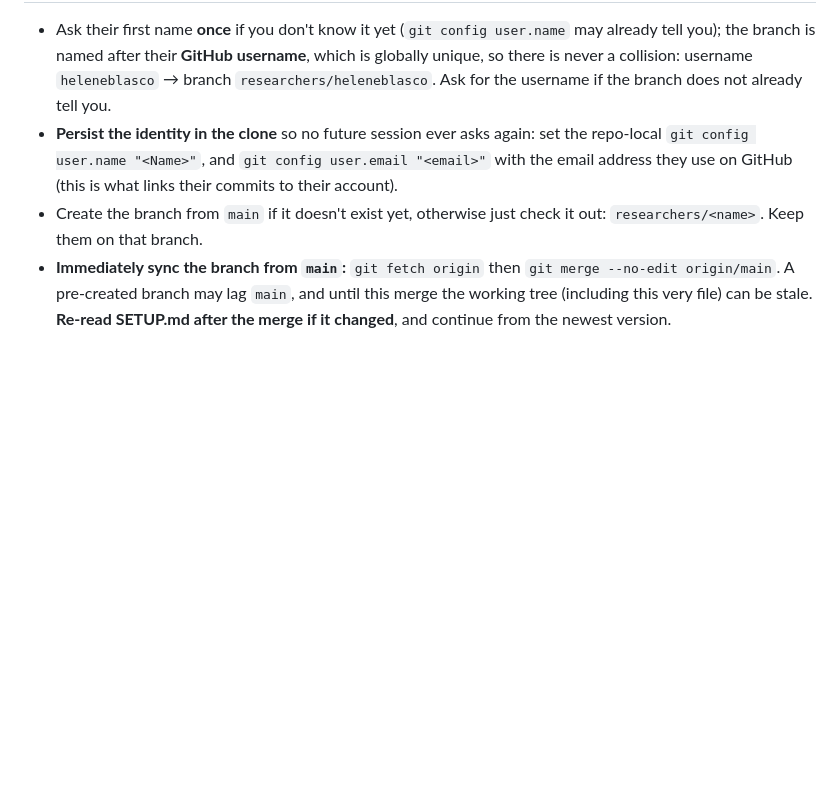
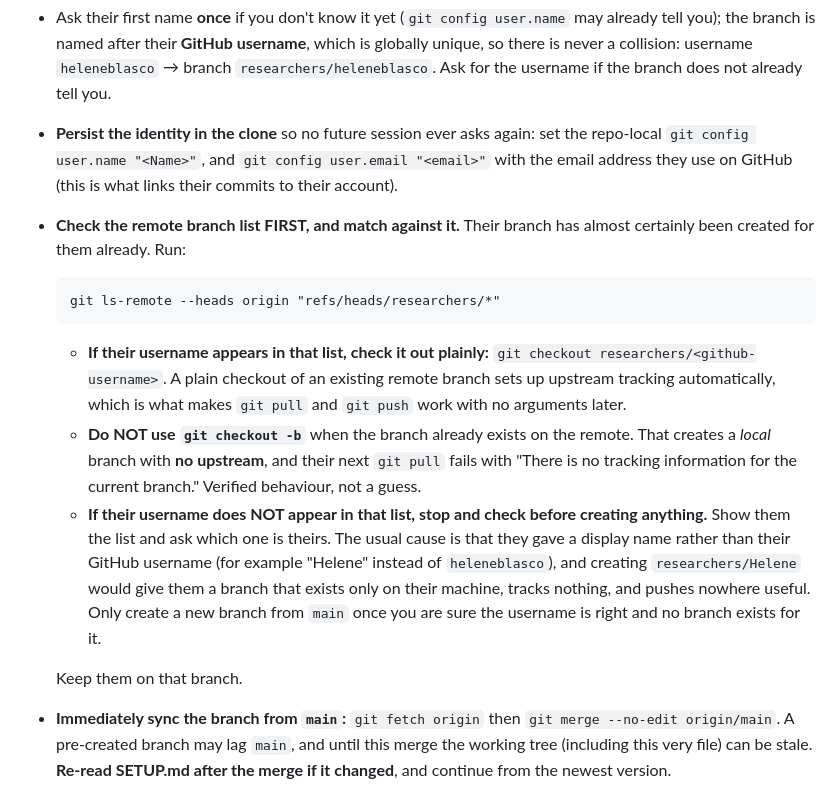
Before and after one commit to als-charcot/als-team-claude, a Markdown page: SETUP.md, the part around the change. Rendered like a GitHub page; blank space fills up the shorter version.

Commit message:
Make sure each researcher lands on their OWN remote branch, with tracking
Two verified failure modes, both of which put a researcher on a branch that looks right and
pushes nowhere useful.

1. Using checkout -b for a branch that ALREADY exists on the remote creates a local branch
   with no upstream. The next git pull then fails with a no-tracking-information error. A
   plain checkout of the remote branch on a fresh clone sets up tracking automatically.
   SETUP.md previously said to create the branch from main if it does not exist yet and
   otherwise just check it out, which is ambiguous about local versus remote existence and
   left the wrong path open.

2. A researcher giving a display name instead of a GitHub username (Helene rather than
   heleneblasco) produced a local-only branch tracking nothing. SETUP.md now lists the remote
   researcher branches first with git ls-remote, matches the username against that list, and
   stops to confirm rather than inventing a branch when there is no match.

CLAUDE.md also now carries the repair for a missing or stale upstream, including the case
where the local branch name was retired on the remote, with an explicit instruction not to
push the stale name because that resurrects it for the whole team.

Co-Authored-By: Claude Opus 5 <noreply@anthropic.com>

````diff
--- a/SETUP.md
+++ b/SETUP.md
@@ -57,8 +57,29 @@ shorter path (e.g. `C:\ALS`) after setting the flag.
 - **Persist the identity in the clone** so no future session ever asks again: set the
   repo-local `git config user.name "<Name>"`, and `git config user.email "<email>"` with
   the email address they use on GitHub (this is what links their commits to their account).
-- Create the branch from `main` if it doesn't exist yet, otherwise just check it out:
-  `researchers/<name>`. Keep them on that branch.
+- **Check the remote branch list FIRST, and match against it.** Their branch has almost
+  certainly been created for them already. Run:
+
+  ```
+  git ls-remote --heads origin "refs/heads/researchers/*"
+  ```
+
+  - **If their username appears in that list, check it out plainly:**
+    `git checkout researchers/<github-username>`. A plain checkout of an existing remote
+    branch sets up upstream tracking automatically, which is what makes `git pull` and
+    `git push` work with no arguments later.
+  - **Do NOT use `git checkout -b`** when the branch already exists on the remote. That
+    creates a *local* branch with **no upstream**, and their next `git pull` fails with
+    "There is no tracking information for the current branch." Verified behaviour, not a
+    guess.
+  - **If their username does NOT appear in that list, stop and check before creating
+    anything.** Show them the list and ask which one is theirs. The usual cause is that they
+    gave a display name rather than their GitHub username (for example "Helene" instead of
+    `heleneblasco`), and creating `researchers/Helene` would give them a branch that exists
+    only on their machine, tracks nothing, and pushes nowhere useful. Only create a new
+    branch from `main` once you are sure the username is right and no branch exists for it.
+
+  Keep them on that branch.
 - **Immediately sync the branch from `main`:** `git fetch origin` then
   `git merge --no-edit origin/main`. A pre-created branch may lag `main`, and until this
   merge the working tree (including this very file) can be stale. **Re-read SETUP.md after
````
Also changed, not shown: CLAUDE.md (+9 -0 lines).
